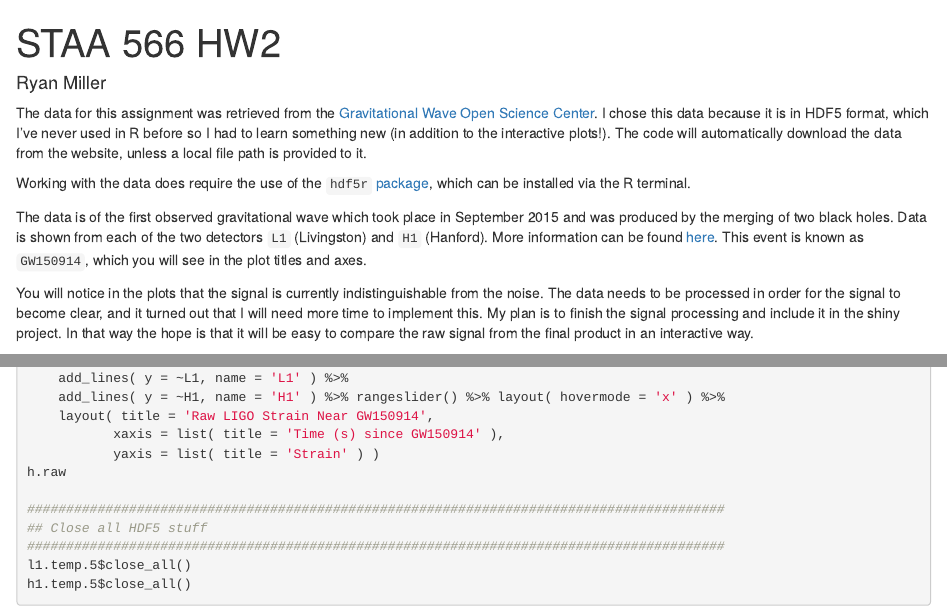
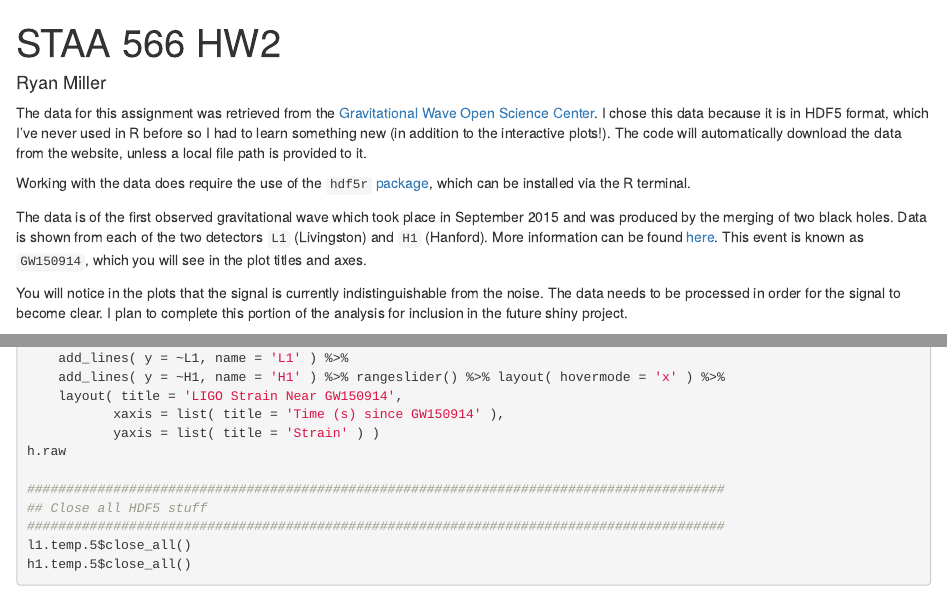
Before and after one commit to rmiller438/HW2_Miller_Ryan, an R Markdown document (HW2_Miller_Ryan.Rmd): the page in a window 1100 px wide, from its top, and a second part further down, joined at a grey line. Rendered offline with R 4.5, knitr and Pandoc, with nearby package versions; some code elsewhere in the file could not run offline.

Commit message:
Revert "okay now done"
This reverts commit 99518ff826451f0ac24ffd1ed0394012a84a7daa.

````diff
--- a/HW2_Miller_Ryan.Rmd
+++ b/HW2_Miller_Ryan.Rmd
@@ -25,10 +25,8 @@ information can be found
 This event is known as `GW150914`, which you will see in the plot titles and axes.
 
 You will notice in the plots that the signal is currently indistinguishable from the
-noise. The data needs to be processed in order for the signal to become clear, and it
-turned out that I will need more time to implement this. My plan is to finish the signal
-processing and include it in the shiny project. In that way the hope is that it will be
-easy to compare the raw signal from the final product in an interactive way.
+noise. The data needs to be processed in order for the signal to become clear.
+I plan to complete this portion of the analysis for inclusion in the future shiny project.
 
 ```{r, echo = FALSE, message = FALSE}
 rm( list = ls() )
@@ -159,7 +157,7 @@ pd.raw <- data.frame( L1 = y.l1, H1 = y.h1, Time = x )
 h.raw <- plot_ly( pd.raw, x = ~Time ) %>%
     add_lines( y = ~L1, name = 'L1' ) %>%
     add_lines( y = ~H1, name = 'H1' ) %>% rangeslider() %>% layout( hovermode = 'x' ) %>%
-    layout( title = 'Raw LIGO Strain Near GW150914',
+    layout( title = 'LIGO Strain Near GW150914',
            xaxis = list( title = 'Time (s) since GW150914' ),
            yaxis = list( title = 'Strain' ) )
 ```
````
